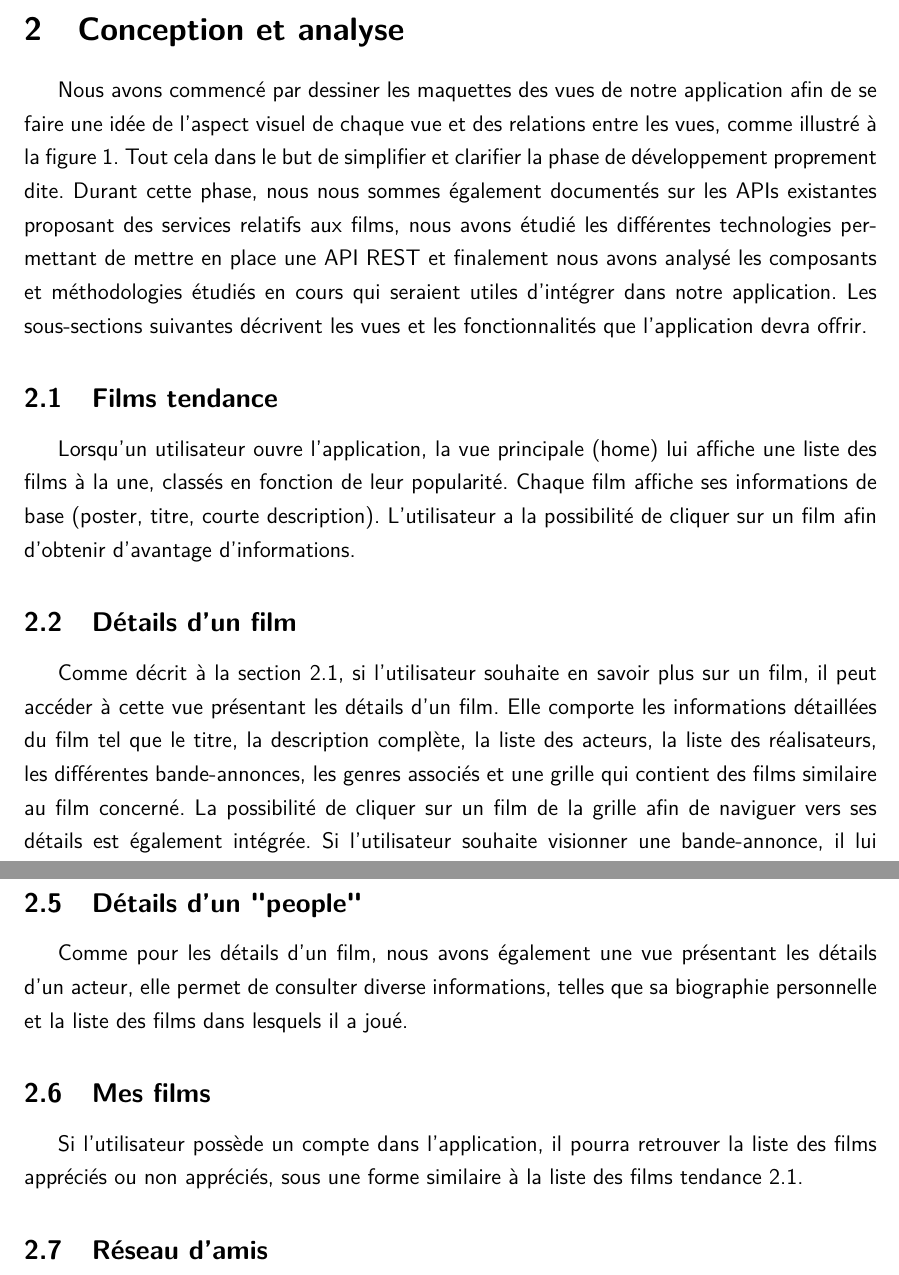
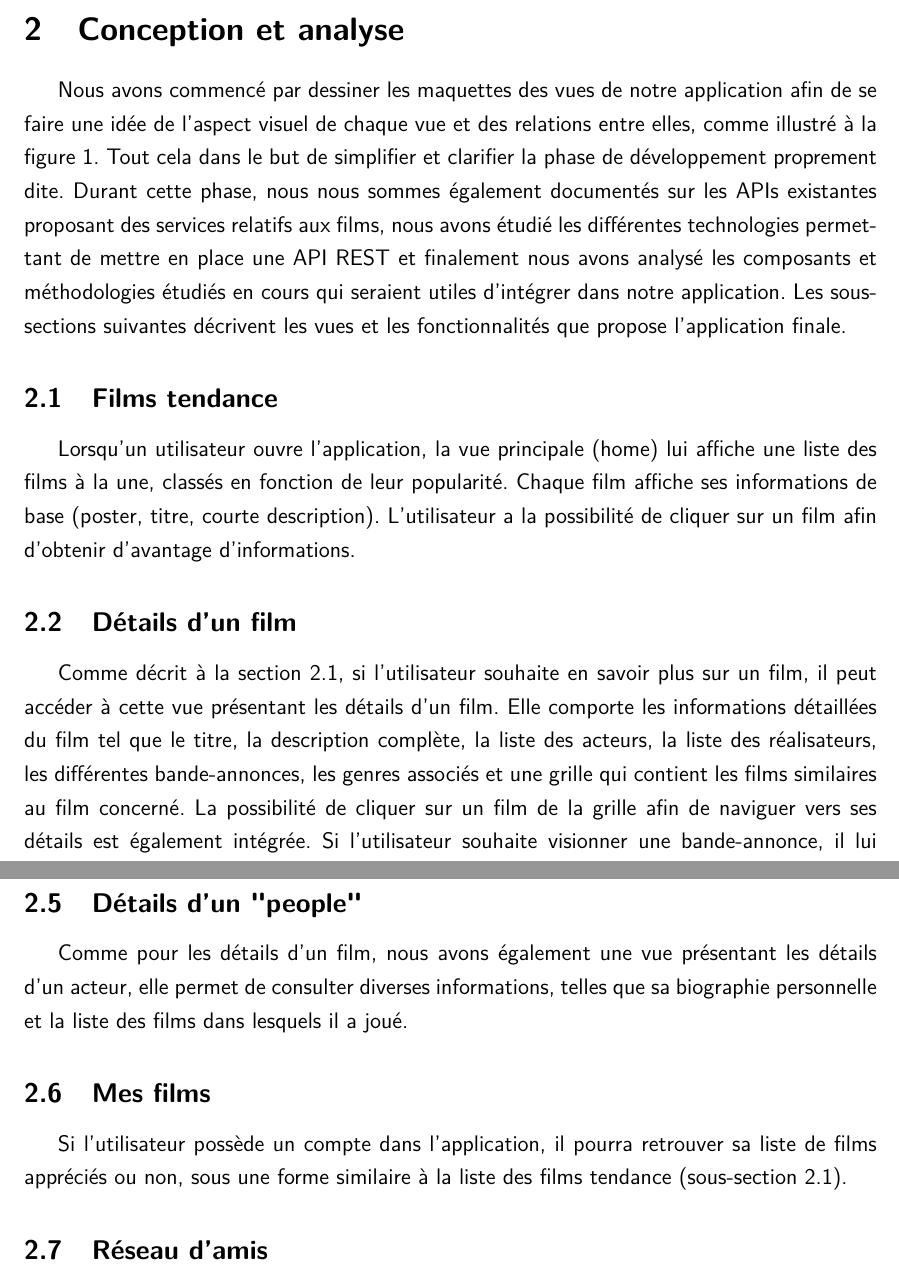
Before and after one commit to stevenliatti/MoviesApp, a LaTeX document (doc/report.tex, which reads doc/report/conception.tex): two parts of pages 6 and 8 of 26, joined at a grey line, cut so that both start at the same text. Compiled offline with XeLaTeX.

Commit message:
Relecture

```diff
--- a/doc/report/conception.tex
+++ b/doc/report/conception.tex
@@ -1,12 +1,12 @@
-Nous avons commencé par dessiner les maquettes des vues de notre application afin de se faire une idée de l'aspect visuel de chaque vue et des relations entre les vues, comme illustré à la figure \ref{maquettes}. Tout cela dans le but de simplifier et clarifier la phase de développement proprement dite.
-Durant cette phase, nous nous sommes également documentés sur les APIs existantes proposant des services relatifs aux films, nous avons étudié les différentes technologies permettant de mettre en place une API REST et finalement nous avons analysé les composants et méthodologies étudiés en cours qui seraient utiles d'intégrer dans notre application.
-Les sous-sections suivantes décrivent les vues et les fonctionnalités que l'application devra offrir.
+Nous avons commencé par dessiner les maquettes des vues de notre application afin de se faire une idée de l'aspect visuel de chaque vue et des relations entre elles, comme illustré à la figure \ref{maquettes}. Tout cela dans le but de simplifier et clarifier la phase de développement proprement dite.
+Durant cette phase, nous nous sommes également documentés sur les \acrshort{api}s existantes proposant des services relatifs aux films, nous avons étudié les différentes technologies permettant de mettre en place une \acrshort{api} REST et finalement nous avons analysé les composants et méthodologies étudiés en cours qui seraient utiles d'intégrer dans notre application.
+Les sous-sections suivantes décrivent les vues et les fonctionnalités que propose l'application finale.
 
 \subsection{Films tendance}\label{films-tendance}
 Lorsqu'un utilisateur ouvre l'application, la vue principale (home) lui affiche une liste des films à la une, classés en fonction de leur popularité. Chaque film affiche ses informations de base (poster, titre, courte description). L'utilisateur a la possibilité de cliquer sur un film afin d'obtenir d'avantage d'informations.
 
 \subsection{Détails d'un film}
-Comme décrit à la section \ref{films-tendance}, si l'utilisateur souhaite en savoir plus sur un film, il peut accéder à cette vue présentant les détails d'un film. Elle comporte les informations détaillées du film tel que le titre, la description complète, la liste des acteurs, la liste des réalisateurs, les différentes bande-annonces, les genres associés et une grille qui contient des films similaire au film concerné. La possibilité de cliquer sur un film de la grille afin de naviguer vers ses détails est également intégrée.
+Comme décrit à la section \ref{films-tendance}, si l'utilisateur souhaite en savoir plus sur un film, il peut accéder à cette vue présentant les détails d'un film. Elle comporte les informations détaillées du film tel que le titre, la description complète, la liste des acteurs, la liste des réalisateurs, les différentes bande-annonces, les genres associés et une grille qui contient les films similaires au film concerné. La possibilité de cliquer sur un film de la grille afin de naviguer vers ses détails est également intégrée.
 Si l'utilisateur souhaite visionner une bande-annonce, il lui suffit de cliquer dessus afin que le \textit{player} YouTube soit automatiquement lancé avec la vidéo en question.
 C'est également depuis cette vue qu'il pourra indiquer son appréciation pour le film ("like" ou "dislike"), appréciation qui sera sauvegardée dans son profil.
 
@@ -31,10 +31,10 @@ Les résultats de la recherche seront présentés sous forme de liste, présenta
 Au même titre que la liste des films tendance, nous avons une interface proposant la liste des acteurs actuellement populaires avec la possibilité de cliquer sur chacun d'entre eux afin d'obtenir plus d'informations à leur sujet.
 
 \subsection{Détails d'un "people"}
-Comme pour les détails d'un film, nous avons également une vue présentant les détails d'un acteur, elle permet de consulter diverse informations, telles que sa biographie personnelle et la liste des films dans lesquels il a joué.
+Comme pour les détails d'un film, nous avons également une vue présentant les détails d'un acteur, elle permet de consulter diverses informations, telles que sa biographie personnelle et la liste des films dans lesquels il a joué.
 
 \subsection{Mes films}\label{mes-films}
-Si l'utilisateur possède un compte dans l'application, il pourra retrouver la liste des films appréciés ou non appréciés, sous une forme similaire à la liste des films tendance \ref{films-tendance}.
+Si l'utilisateur possède un compte dans l'application, il pourra retrouver sa liste de films appréciés ou non, sous une forme similaire à la liste des films tendance (sous-section \ref{films-tendance}).
 
 \subsection{Réseau d'amis}\label{reseau-amis}
 La vue réseau d'amis est disponible uniquement si l'utilisateur détient un compte. Son réseau d'amis sera constitué d'une liste d'utilisateurs le suivant (ses "\textit{followers}") ainsi que d'une liste d'utilisateurs auxquels il est abonné (ses "\textit{following}").
```
Also changed, not shown: doc/report/introduction.tex (+3 -3 lines).
